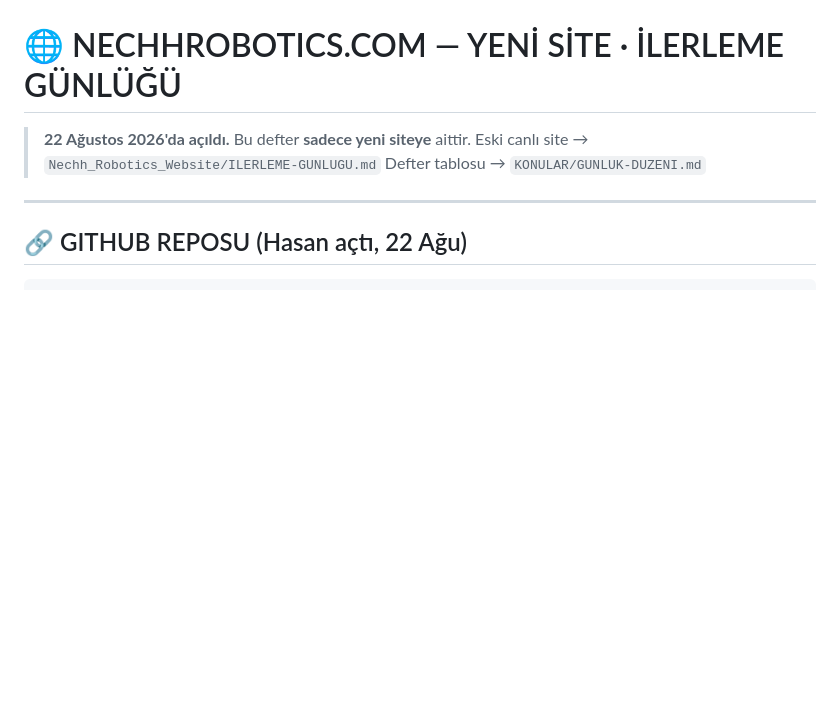
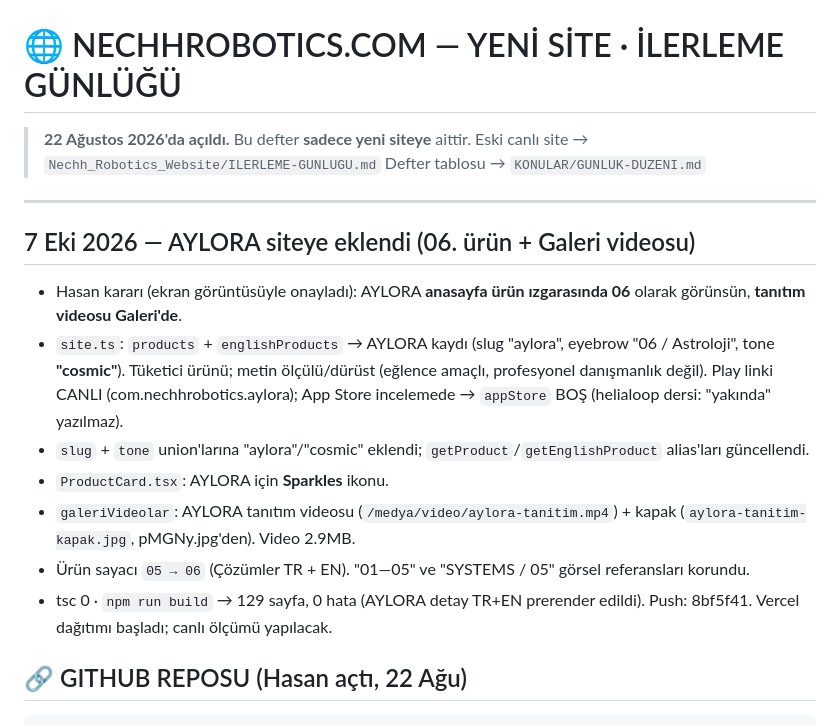
Before and after one commit to nechh42/nechhrobotics_website_3, a Markdown page: ILERLEME-GUNLUGU.md, the part around the change. Rendered like a GitHub page; blank space fills up the shorter version.

Commit message:
Günlük: AYLORA siteye eklendi (anasayfa 06 + Galeri videosu)
Co-Authored-By: Claude Opus 4.8 <noreply@anthropic.com>

```diff
--- a/ILERLEME-GUNLUGU.md
+++ b/ILERLEME-GUNLUGU.md
@@ -5,6 +5,15 @@
 > Defter tablosu → `KONULAR/GUNLUK-DUZENI.md`
 
 ---
+
+## 7 Eki 2026 — AYLORA siteye eklendi (06. ürün + Galeri videosu)
+- Hasan kararı (ekran görüntüsüyle onayladı): AYLORA **anasayfa ürün ızgarasında 06** olarak görünsün, **tanıtım videosu Galeri'de**.
+- `site.ts`: `products` + `englishProducts` → AYLORA kaydı (slug "aylora", eyebrow "06 / Astroloji", tone **"cosmic"**). Tüketici ürünü; metin ölçülü/dürüst (eğlence amaçlı, profesyonel danışmanlık değil). Play linki CANLI (com.nechhrobotics.aylora); App Store incelemede → `appStore` BOŞ (helialoop dersi: "yakında" yazılmaz).
+- `slug` + `tone` union'larına "aylora"/"cosmic" eklendi; `getProduct`/`getEnglishProduct` alias'ları güncellendi.
+- `ProductCard.tsx`: AYLORA için **Sparkles** ikonu.
+- `galeriVideolar`: AYLORA tanıtım videosu (`/medya/video/aylora-tanitim.mp4`) + kapak (`aylora-tanitim-kapak.jpg`, pMGNy.jpg'den). Video 2.9MB.
+- Ürün sayacı `05 → 06` (Çözümler TR + EN). "01—05" ve "SYSTEMS / 05" görsel referansları korundu.
+- tsc 0 · `npm run build` → 129 sayfa, 0 hata (AYLORA detay TR+EN prerender edildi). Push: 8bf5f41. Vercel dağıtımı başladı; canlı ölçümü yapılacak.
 
 ## 🔗 GITHUB REPOSU (Hasan açtı, 22 Ağu)
 
```
